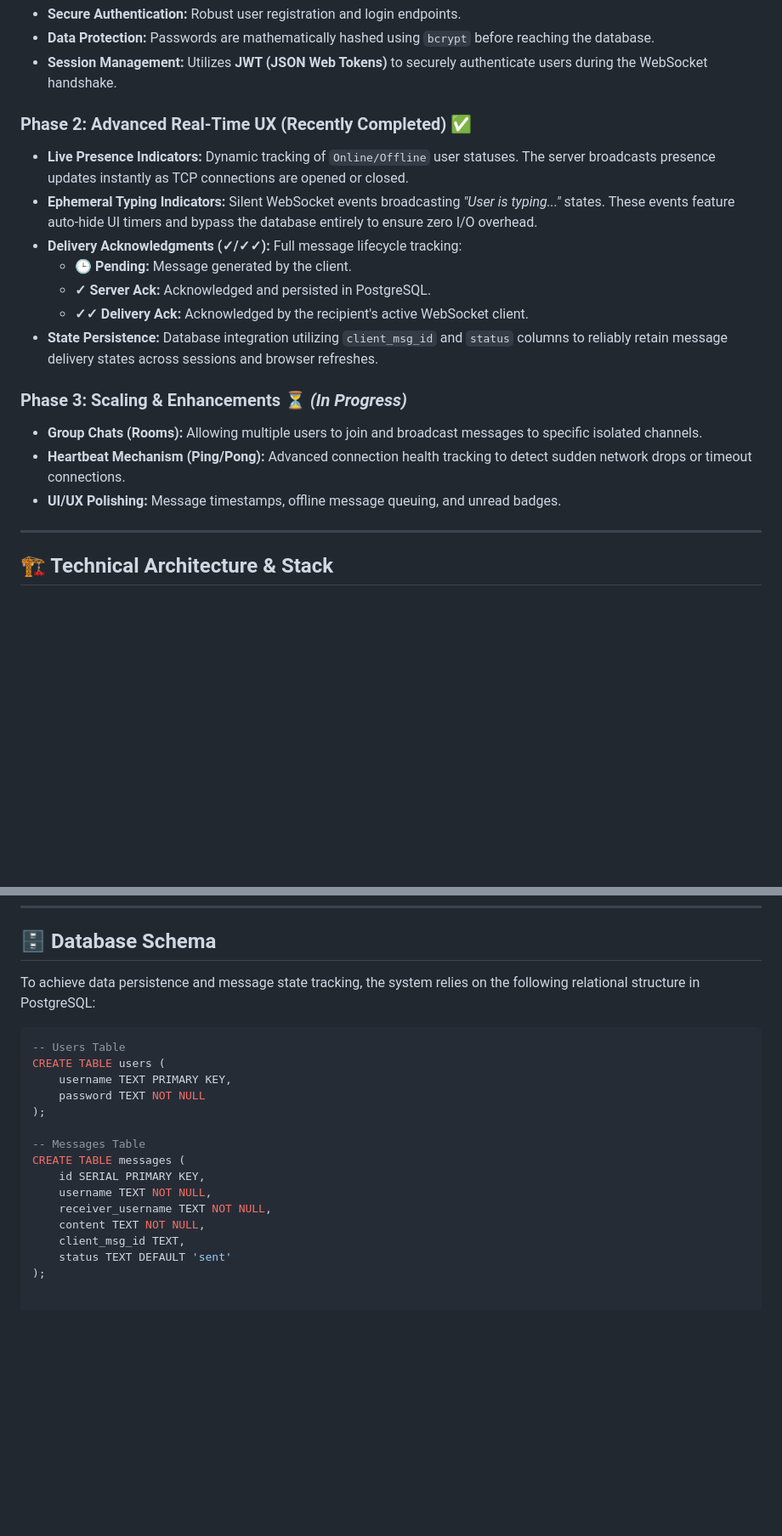
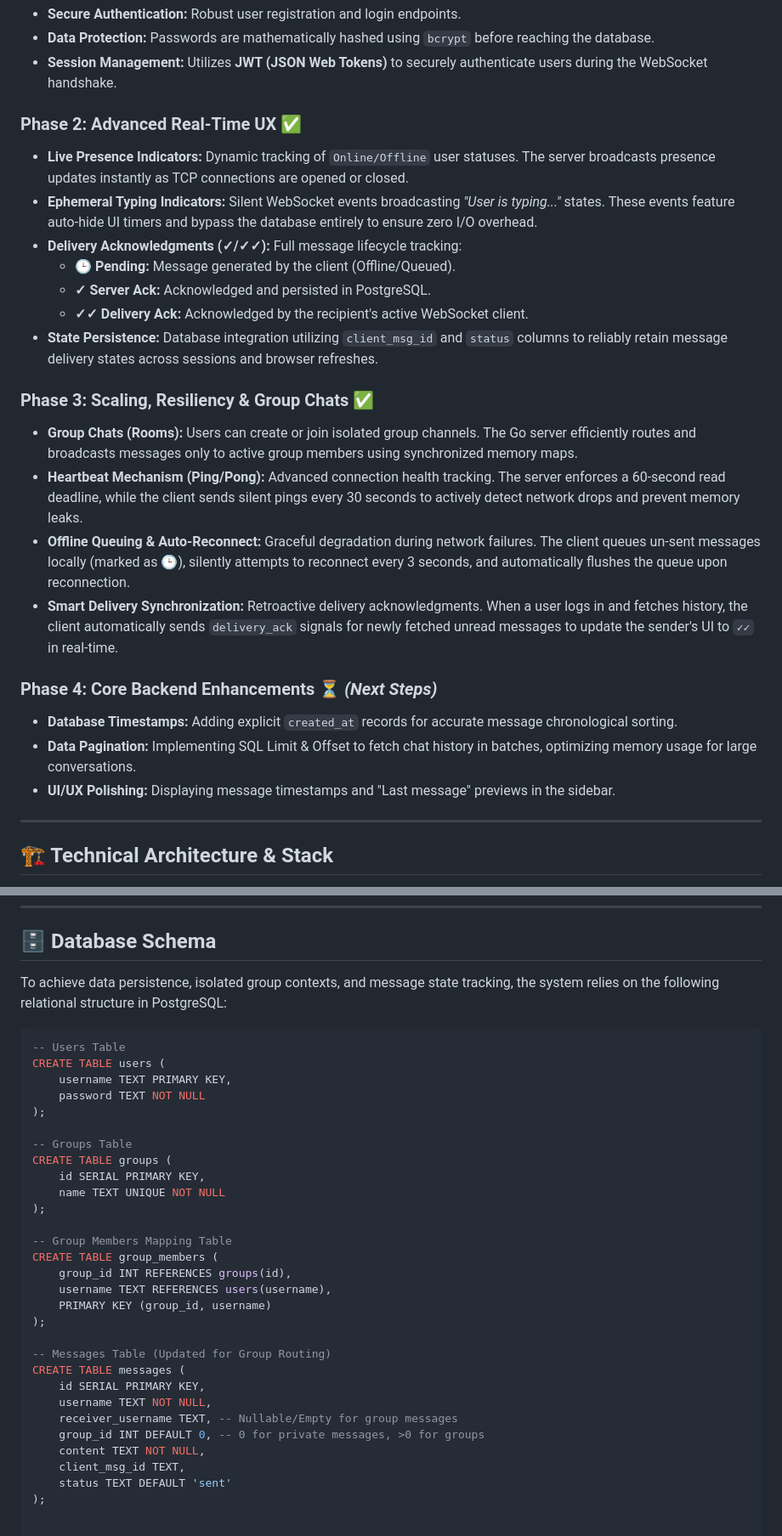
Before and after one commit to royronaleds-bot/centralized-messaging-framework, a Markdown page: README.md, 2 parts joined by grey strips. Shown at 85% size. Drawn GitHub-style; blank space fills up the shorter version.

````diff
--- a/README.md
+++ b/README.md
@@ -17,19 +17,25 @@ CoreHub is a robust, high-concurrency real-time messaging system built on a Cent
 - **Data Protection:** Passwords are mathematically hashed using `bcrypt` before reaching the database.
 - **Session Management:** Utilizes **JWT (JSON Web Tokens)** to securely authenticate users during the WebSocket handshake.
 
-### Phase 2: Advanced Real-Time UX (Recently Completed) ✅
+### Phase 2: Advanced Real-Time UX ✅
 - **Live Presence Indicators:** Dynamic tracking of `Online/Offline` user statuses. The server broadcasts presence updates instantly as TCP connections are opened or closed.
 - **Ephemeral Typing Indicators:** Silent WebSocket events broadcasting *"User is typing..."* states. These events feature auto-hide UI timers and bypass the database entirely to ensure zero I/O overhead.
 - **Delivery Acknowledgments (✓/✓✓):** Full message lifecycle tracking:
-  - **🕒 Pending:** Message generated by the client.
+  - **🕒 Pending:** Message generated by the client (Offline/Queued).
   - **✓ Server Ack:** Acknowledged and persisted in PostgreSQL.
   - **✓✓ Delivery Ack:** Acknowledged by the recipient's active WebSocket client.
 - **State Persistence:** Database integration utilizing `client_msg_id` and `status` columns to reliably retain message delivery states across sessions and browser refreshes.
 
-### Phase 3: Scaling & Enhancements ⏳ *(In Progress)*
-- **Group Chats (Rooms):** Allowing multiple users to join and broadcast messages to specific isolated channels.
-- **Heartbeat Mechanism (Ping/Pong):** Advanced connection health tracking to detect sudden network drops or timeout connections.
-- **UI/UX Polishing:** Message timestamps, offline message queuing, and unread badges.
+### Phase 3: Scaling, Resiliency & Group Chats ✅
+- **Group Chats (Rooms):** Users can create or join isolated group channels. The Go server efficiently routes and broadcasts messages only to active group members using synchronized memory maps.
+- **Heartbeat Mechanism (Ping/Pong):** Advanced connection health tracking. The server enforces a 60-second read deadline, while the client sends silent pings every 30 seconds to actively detect network drops and prevent memory leaks.
+- **Offline Queuing & Auto-Reconnect:** Graceful degradation during network failures. The client queues un-sent messages locally (marked as 🕒), silently attempts to reconnect every 3 seconds, and automatically flushes the queue upon reconnection.
+- **Smart Delivery Synchronization:** Retroactive delivery acknowledgments. When a user logs in and fetches history, the client automatically sends `delivery_ack` signals for newly fetched unread messages to update the sender's UI to `✓✓` in real-time.
+
+### Phase 4: Core Backend Enhancements ⏳ *(Next Steps)*
+- **Database Timestamps:** Adding explicit `created_at` records for accurate message chronological sorting.
+- **Data Pagination:** Implementing SQL Limit & Offset to fetch chat history in batches, optimizing memory usage for large conversations.
+- **UI/UX Polishing:** Displaying message timestamps and "Last message" previews in the sidebar.
 
 ---
 
@@ -46,7 +52,7 @@ The system is engineered using **Go (Golang)** to leverage its native concurrenc
 
 ## 🗄️ Database Schema
 
-To achieve data persistence and message state tracking, the system relies on the following relational structure in PostgreSQL:
+To achieve data persistence, isolated group contexts, and message state tracking, the system relies on the following relational structure in PostgreSQL:
 
 ```sql
 -- Users Table
@@ -55,11 +61,25 @@ CREATE TABLE users (
     password TEXT NOT NULL
 );
 
--- Messages Table
+-- Groups Table
+CREATE TABLE groups (
+    id SERIAL PRIMARY KEY,
+    name TEXT UNIQUE NOT NULL
+);
+
+-- Group Members Mapping Table
+CREATE TABLE group_members (
+    group_id INT REFERENCES groups(id),
+    username TEXT REFERENCES users(username),
+    PRIMARY KEY (group_id, username)
+);
+
+-- Messages Table (Updated for Group Routing)
 CREATE TABLE messages (
     id SERIAL PRIMARY KEY,
     username TEXT NOT NULL,
-    receiver_username TEXT NOT NULL,
+    receiver_username TEXT, -- Nullable/Empty for group messages
+    group_id INT DEFAULT 0, -- 0 for private messages, >0 for groups
     content TEXT NOT NULL,
     client_msg_id TEXT,
     status TEXT DEFAULT 'sent'
````
